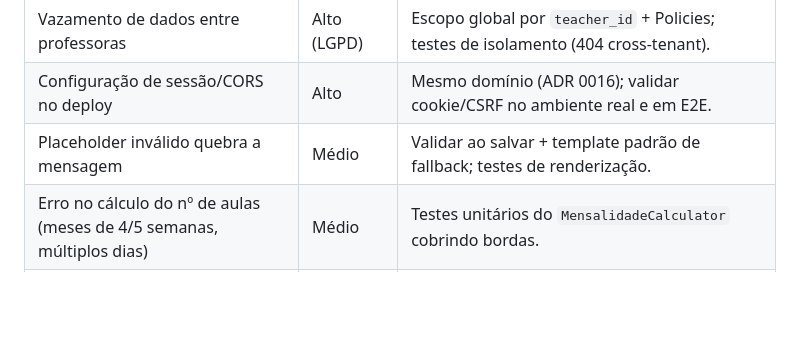
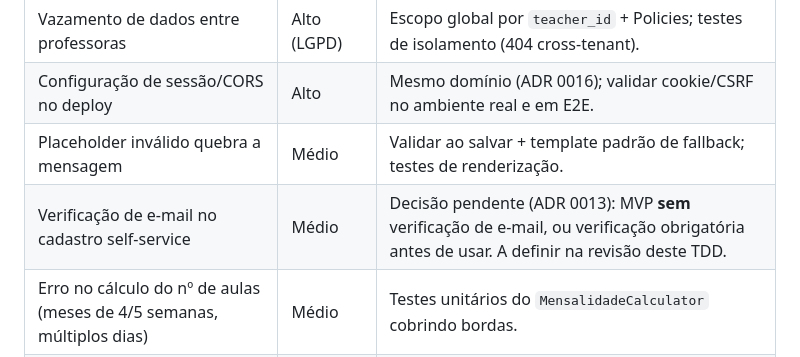
Before and after one commit to Carolinesousa/Mensalize, a Markdown page: docs/tdd/2026-10-05-mensalize-tdd.md, the part around the change. GitHub-like rendering; blank space fills up the shorter version.

Commit message:
docs: registra pendência de verificação de e-mail no TDD

```diff
--- a/docs/tdd/2026-10-05-mensalize-tdd.md
+++ b/docs/tdd/2026-10-05-mensalize-tdd.md
@@ -275,6 +275,7 @@ Exemplo de mensalidade (`GET /api/invoices/{id}`):
 | Vazamento de dados entre professoras | Alto (LGPD) | Escopo global por `teacher_id` + Policies; testes de isolamento (404 cross-tenant). |
 | Configuração de sessão/CORS no deploy | Alto | Mesmo domínio (ADR 0016); validar cookie/CSRF no ambiente real e em E2E. |
 | Placeholder inválido quebra a mensagem | Médio | Validar ao salvar + template padrão de fallback; testes de renderização. |
+| Verificação de e-mail no cadastro self-service | Médio | Decisão pendente (ADR 0013): MVP **sem** verificação de e-mail, ou verificação obrigatória antes de usar. A definir na revisão deste TDD. |
 | Erro no cálculo do nº de aulas (meses de 4/5 semanas, múltiplos dias) | Médio | Testes unitários do `MensalidadeCalculator` cobrindo bordas. |
 | Dados pessoais (possivelmente menores) | Alto | Tratar proteção de dados como requisito; minimizar coleta; pendente revisar consentimento/base legal. |
 | Escopo (planos, escola) reaparecer | Médio | Manter explicitamente fora do MVP; revisar com `ponytail-review`. |
```
